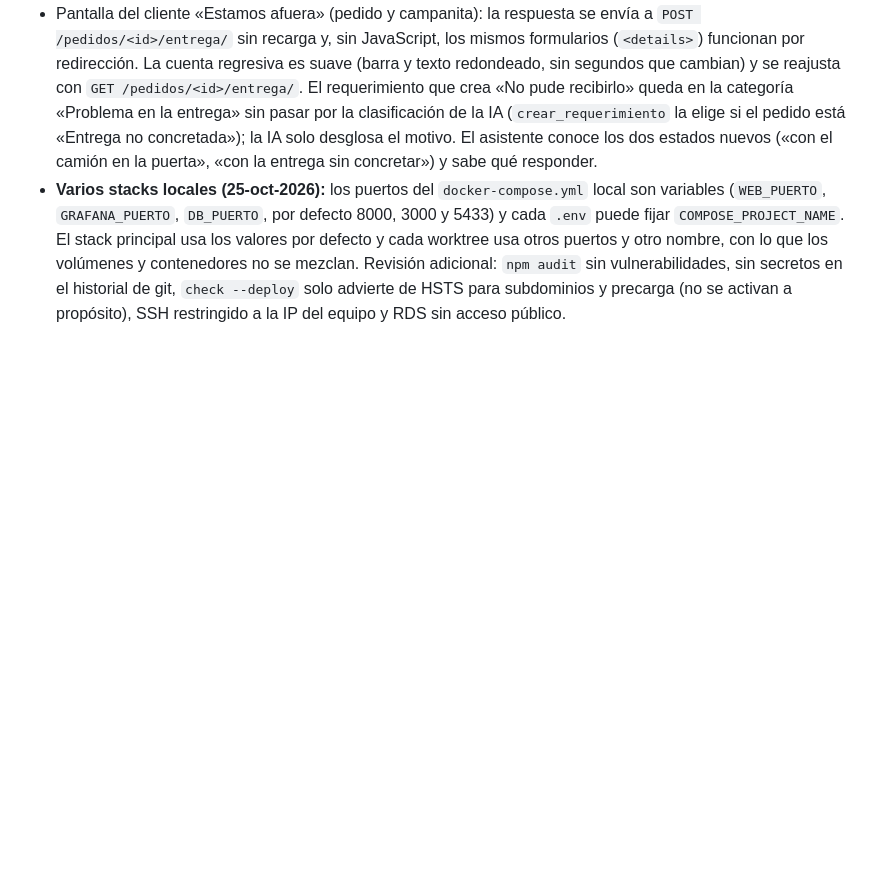
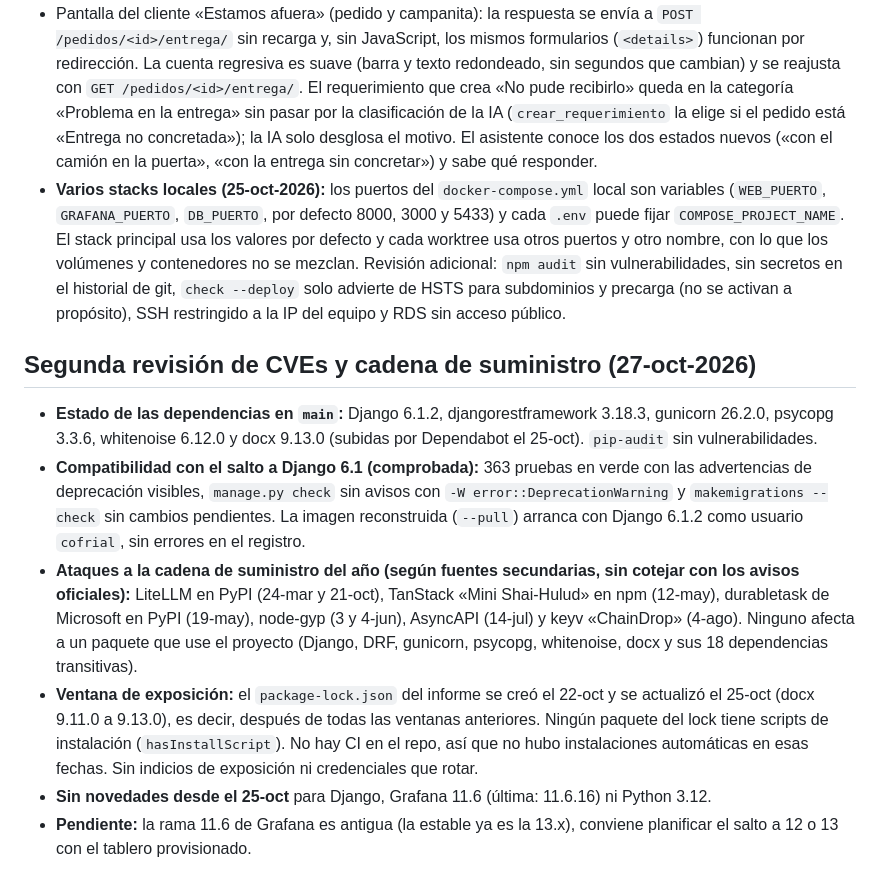
Before and after one commit to leftra123/cofrial-spa, a Markdown page: docs/decisiones.md, the part around the change. Drawn GitHub-style; blank space fills up the shorter version.

Commit message:
Registro de la segunda revisión de CVEs y cadena de suministro (27-oct-2026)
Co-Authored-By: Claude Sonnet 5.5 <noreply@anthropic.com>

```diff
--- a/docs/decisiones.md
+++ b/docs/decisiones.md
@@ -127,3 +127,11 @@ La aplicación oficial está en `web/` (ver `docs/codigo.md`).
 - Categoría «Problema en la entrega» (seed idempotente en `cargar_demo`): `crear_requerimiento(..., categoria_nombre=CATEGORIA_ENTREGA)` la asigna sin consultar a la IA, que solo afina el motivo en el desglose; se muestra con el chip «Por entrega», no como «Manual». El prompt del desglose suma un desempate temperatura vs producto dañado. Evaluación con 12 textos nuevos no usados para ajustar (formal, coloquial, con faltas): motivo 12/12 y urgencia 12/12 (`evaluar_desglose --conjunto nuevo`).
 - Pantalla del cliente «Estamos afuera» (pedido y campanita): la respuesta se envía a `POST /pedidos/<id>/entrega/` sin recarga y, sin JavaScript, los mismos formularios (`<details>`) funcionan por redirección. La cuenta regresiva es suave (barra y texto redondeado, sin segundos que cambian) y se reajusta con `GET /pedidos/<id>/entrega/`. El requerimiento que crea «No pude recibirlo» queda en la categoría «Problema en la entrega» sin pasar por la clasificación de la IA (`crear_requerimiento` la elige si el pedido está «Entrega no concretada»); la IA solo desglosa el motivo. El asistente conoce los dos estados nuevos («con el camión en la puerta», «con la entrega sin concretar») y sabe qué responder.
 - **Varios stacks locales (25-oct-2026):** los puertos del `docker-compose.yml` local son variables (`WEB_PUERTO`, `GRAFANA_PUERTO`, `DB_PUERTO`, por defecto 8000, 3000 y 5433) y cada `.env` puede fijar `COMPOSE_PROJECT_NAME`. El stack principal usa los valores por defecto y cada worktree usa otros puertos y otro nombre, con lo que los volúmenes y contenedores no se mezclan. Revisión adicional: `npm audit` sin vulnerabilidades, sin secretos en el historial de git, `check --deploy` solo advierte de HSTS para subdominios y precarga (no se activan a propósito), SSH restringido a la IP del equipo y RDS sin acceso público.
+
+## Segunda revisión de CVEs y cadena de suministro (27-oct-2026)
+- **Estado de las dependencias en `main`:** Django 6.1.2, djangorestframework 3.18.3, gunicorn 26.2.0, psycopg 3.3.6, whitenoise 6.12.0 y docx 9.13.0 (subidas por Dependabot el 25-oct). `pip-audit` sin vulnerabilidades.
+- **Compatibilidad con el salto a Django 6.1 (comprobada):** 363 pruebas en verde con las advertencias de deprecación visibles, `manage.py check` sin avisos con `-W error::DeprecationWarning` y `makemigrations --check` sin cambios pendientes. La imagen reconstruida (`--pull`) arranca con Django 6.1.2 como usuario `cofrial`, sin errores en el registro.
+- **Ataques a la cadena de suministro del año (según fuentes secundarias, sin cotejar con los avisos oficiales):** LiteLLM en PyPI (24-mar y 21-oct), TanStack «Mini Shai-Hulud» en npm (12-may), durabletask de Microsoft en PyPI (19-may), node-gyp (3 y 4-jun), AsyncAPI (14-jul) y keyv «ChainDrop» (4-ago). Ninguno afecta a un paquete que use el proyecto (Django, DRF, gunicorn, psycopg, whitenoise, docx y sus 18 dependencias transitivas).
+- **Ventana de exposición:** el `package-lock.json` del informe se creó el 22-oct y se actualizó el 25-oct (docx 9.11.0 a 9.13.0), es decir, después de todas las ventanas anteriores. Ningún paquete del lock tiene scripts de instalación (`hasInstallScript`). No hay CI en el repo, así que no hubo instalaciones automáticas en esas fechas. Sin indicios de exposición ni credenciales que rotar.
+- **Sin novedades desde el 25-oct** para Django, Grafana 11.6 (última: 11.6.16) ni Python 3.12.
+- **Pendiente:** la rama 11.6 de Grafana es antigua (la estable ya es la 13.x), conviene planificar el salto a 12 o 13 con el tablero provisionado.
```
